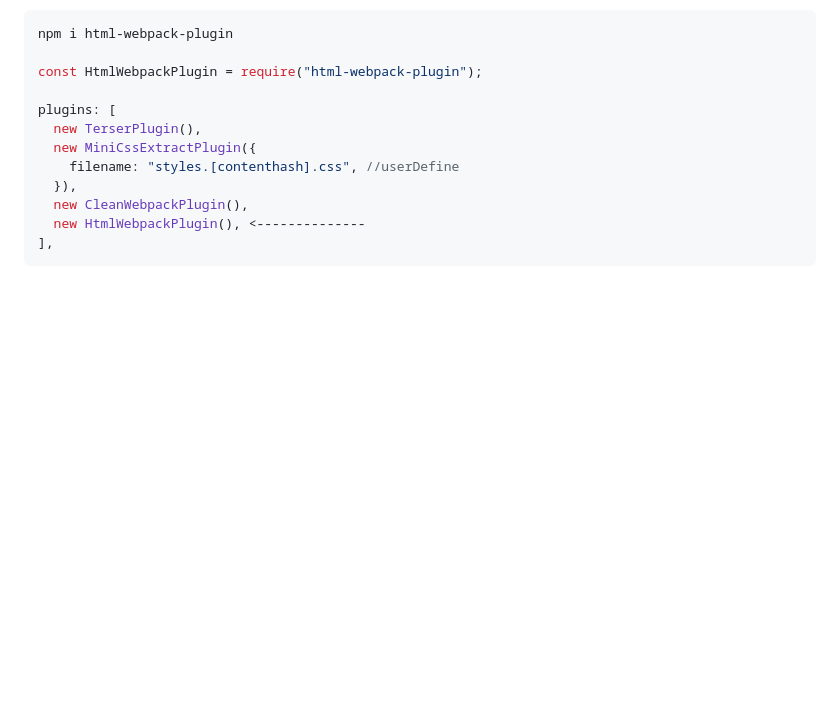
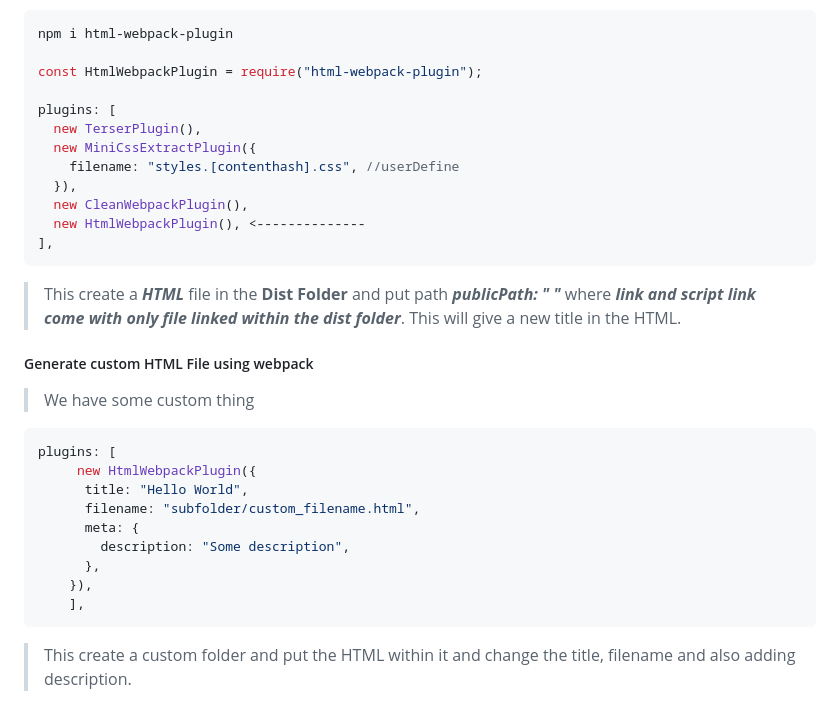
Before and after one commit to Mdirfan81/webpack, a Markdown page: README.md, the part around the change printed below. GitHub-like rendering; blank space fills up the shorter version.

````diff
--- a/README.md
+++ b/README.md
@@ -533,3 +533,21 @@ plugins: [
     new HtmlWebpackPlugin(), <--------------
   ],
   ```
+  > This create a ***HTML*** file in the **Dist Folder** and put path ***publicPath: " "*** where  ***link and script link come with only file linked within the dist folder***.
+  > This will give a new title in the HTML.
+
+##### Generate custom HTML File using webpack
+> We have some custom thing
+```js
+plugins: [
+     new HtmlWebpackPlugin({
+      title: "Hello World",
+      filename: "subfolder/custom_filename.html",
+      meta: {
+        description: "Some description",
+      },
+    }),
+    ],
+```
+  > This create a custom folder and put the HTML within it and change the title, filename and also adding description.
+
````
Also changed, not shown: other parts of README.md (+10 -0 lines).
